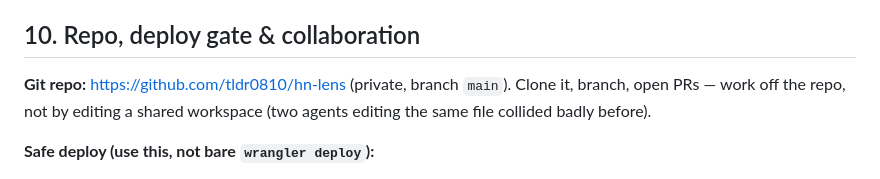
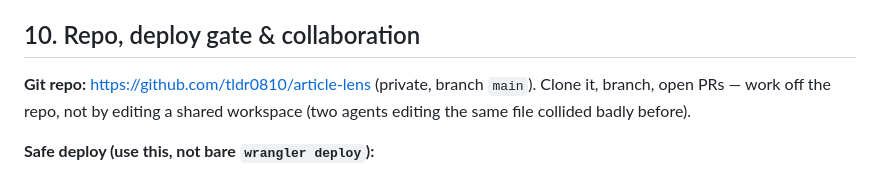
Before and after one commit to manyfold-open/article-lens, a Markdown page: HANDOVER.md, the part around the change. Drawn GitHub-style.

Commit message:
docs: repo renamed hn-lens -> article-lens
Co-Authored-By: Claude Opus 4.8 <noreply@anthropic.com>

```diff
--- a/HANDOVER.md
+++ b/HANDOVER.md
@@ -159,7 +159,7 @@ client-side (`transCache`).
 
 ## 10. Repo, deploy gate & collaboration
 
-**Git repo:** https://github.com/tldr0810/hn-lens (private, branch `main`). Clone it,
+**Git repo:** https://github.com/tldr0810/article-lens (private, branch `main`). Clone it,
 branch, open PRs — work off the repo, not by editing a shared workspace (two agents
 editing the same file collided badly before).
 
```
